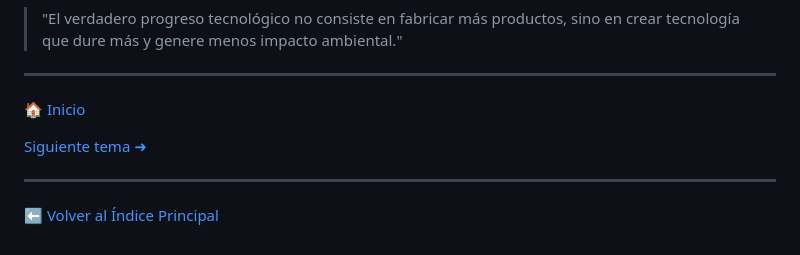
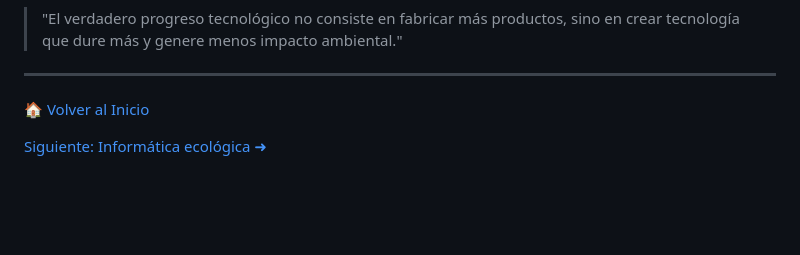
Before and after one commit to DaenSix/Proteccion.Seguridad, a Markdown page: obsolescencia.md, the part around one of its changes. Drawn GitHub-style; blank space fills up the shorter version.

```diff
--- a/obsolescencia.md
+++ b/obsolescencia.md
@@ -290,9 +290,9 @@ Comprar productos duraderos y reparar antes de reemplazar.
 
 <div class="nav">
 
-<a href="index.html" class="btn inicio">🏠 Inicio</a>
+<a href="index.html" class="btn inicio">🏠 Volver al Inicio</a>
 
-<a href="residuos.html" class="btn sig">Siguiente tema ➜</a>
+<a href="residuos.html" class="btn sig">Siguiente: Informática ecológica ➜</a>
 
 </div>
 
@@ -300,7 +300,3 @@ Comprar productos duraderos y reparar antes de reemplazar.
 
 </div>
 </div>
-
-
----
-[⬅️ Volver al Índice Principal](index.html)
```
Also changed, not shown: other parts of obsolescencia.md (+2 -2 lines).
